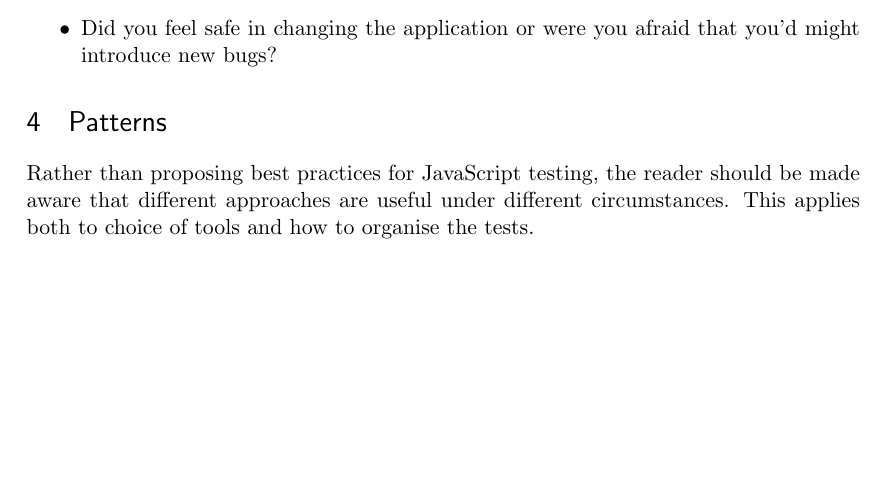
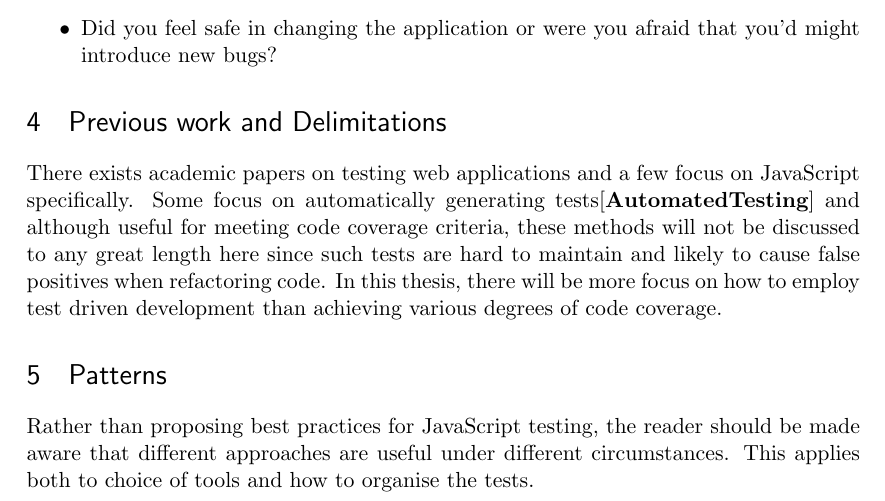
Before and after one commit to emilwall/exjobb, a LaTeX thesis (exjobb_thesis_emilwall.tex): part of page 14 of 16 before the commit and part of page 14 of 17 after it, cut so that both start at the same text, the shorter picture padded with empty space. Compiled offline with pdfLaTeX.

Commit message:
Add content about automatically generated tests

```diff
--- a/exjobb_thesis_emilwall.tex
+++ b/exjobb_thesis_emilwall.tex
@@ -196,6 +196,10 @@
 \item Did you feel safe in changing the application or were you afraid that you'd might introduce new bugs?
 \end{itemize}
 
+\section{Previous work and Delimitations}
+
+There exists academic papers on testing web applications and a few focus on JavaScript specifically. Some focus on automatically generating tests\cite{AutomatedTesting} and although useful for meeting code coverage criteria, these methods will not be discussed to any great length here since such tests are hard to maintain and likely to cause false positives when refactoring code. In this thesis, there will be more focus on how to employ test driven development than achieving various degrees of code coverage.
+
 \begin{comment}
 
 Det finns sedan tidigare akademiskt arbete som behandlar testning av webb-applikationer och även specifikt Javascript. Dessa arbeten kommer att redogöras för i den slutgiltiga rapporten. De arbeten som behandlar automatisk generering av tester\cite{AutomatedTesting} kommer att vara av begränsat intresse för examensarbetet eftersom sådana tekniker är mer relevanta för att uppnå olika grader av \textit{\foreignlanguage{english}{code coverage}} snarare än testdriven utveckling. Andra är i allra högsta grad relevanta, till exempel det av Heidegger et al. som behandlar enhetstestning av Javascript som manipulerar en underliggande webbsida\cite{DOMJavascript} och den empiriska studien av Ocariza et al. om hur vanligt det är med buggar i Javascript-kod på produktionssatta webbsidor\cite{Wild}.
```
